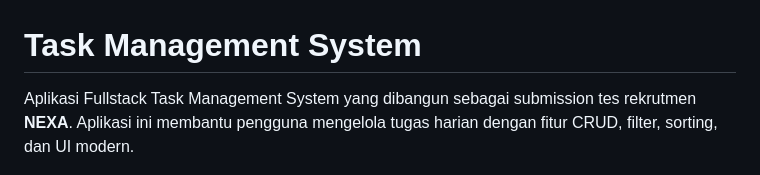
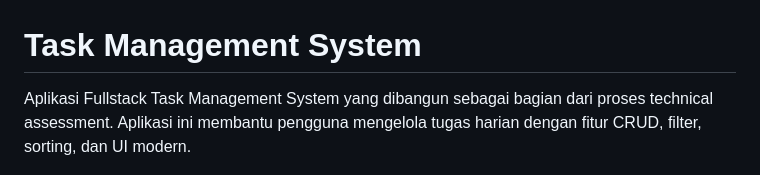
Before and after one commit to azaryageraldo/TASK-MANAGEMENT-SYSTEM, a Markdown page: README.md, the part around the change. Rendered like a GitHub page.

```diff
--- a/README.md
+++ b/README.md
@@ -1,6 +1,6 @@
 # Task Management System
 
-Aplikasi Fullstack Task Management System yang dibangun sebagai submission tes rekrutmen **NEXA**. Aplikasi ini membantu pengguna mengelola tugas harian dengan fitur CRUD, filter, sorting, dan UI modern.
+Aplikasi Fullstack Task Management System yang dibangun sebagai bagian dari proses technical assessment. Aplikasi ini membantu pengguna mengelola tugas harian dengan fitur CRUD, filter, sorting, dan UI modern.
 
 ![Dashboard Screenshot](screenshots/dashboard.png)
 
```
